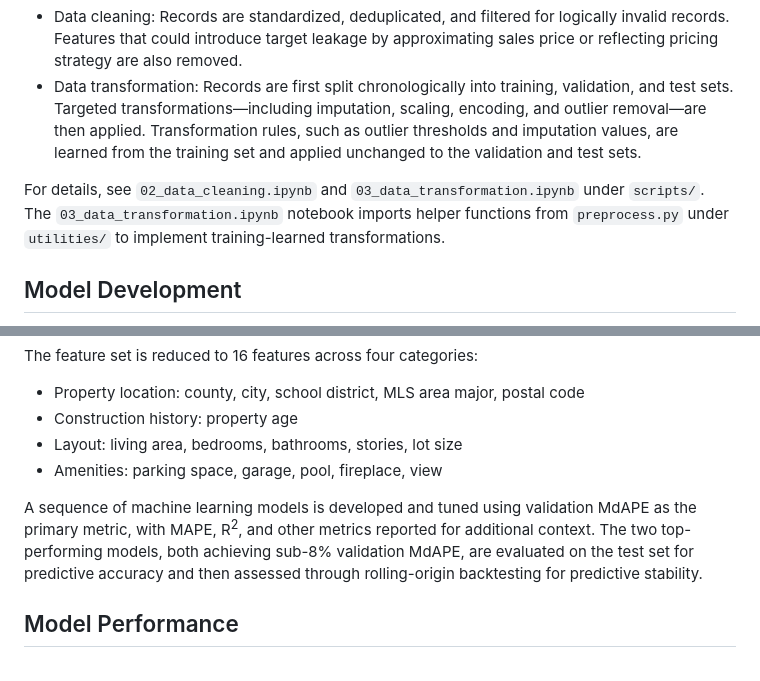
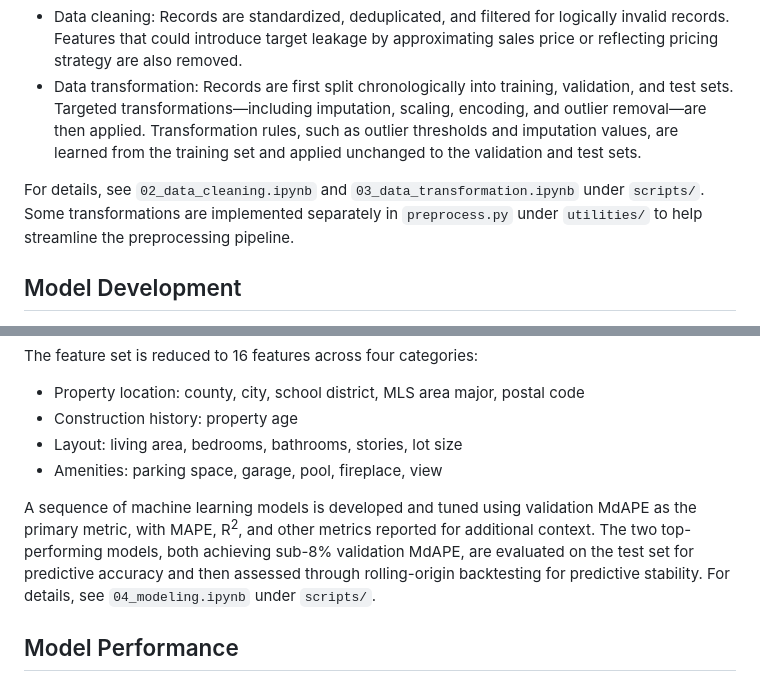
Before and after one commit to cwenxinc/data-analytics-portfolio, a Markdown page: crmls_automated_home_valuation/README.md, 2 parts joined by grey strips. GitHub-like rendering.

Commit message:
Updated project description

```diff
--- a/crmls_automated_home_valuation/README.md
+++ b/crmls_automated_home_valuation/README.md
@@ -8,7 +8,7 @@ Data preprocessing is performed in two stages:
 - Data cleaning: Records are standardized, deduplicated, and filtered for logically invalid records. Features that could introduce target leakage by approximating sales price or reflecting pricing strategy are also removed.
 - Data transformation: Records are first split chronologically into training, validation, and test sets. Targeted transformations—including imputation, scaling, encoding, and outlier removal—are then applied. Transformation rules, such as outlier thresholds and imputation values, are learned from the training set and applied unchanged to the validation and test sets.
 
-For details, see `02_data_cleaning.ipynb` and `03_data_transformation.ipynb` under `scripts/`. The `03_data_transformation.ipynb` notebook imports helper functions from `preprocess.py` under `utilities/` to implement training-learned transformations.
+For details, see `02_data_cleaning.ipynb` and `03_data_transformation.ipynb` under `scripts/`. Some transformations are implemented separately in `preprocess.py` under `utilities/` to help streamline the preprocessing pipeline.
 
 ## Model Development
 A chronological split is used instead of a random split to prevent future information from leaking into model development. June 2026 is reserved for testing, May 2026 for validation, and January 2025 through April 2026 for training. The training window is tuned and extended to 16 months based on validation performance.
@@ -19,7 +19,7 @@ The feature set is reduced to 16 features across four categories:
 - Layout: living area, bedrooms, bathrooms, stories, lot size
 - Amenities: parking space, garage, pool, fireplace, view
 
-A sequence of machine learning models is developed and tuned using validation MdAPE as the primary metric, with MAPE, R<sup>2</sup>, and other metrics reported for additional context. The two top-performing models, both achieving sub-8% validation MdAPE, are evaluated on the test set for predictive accuracy and then assessed through rolling-origin backtesting for predictive stability.
+A sequence of machine learning models is developed and tuned using validation MdAPE as the primary metric, with MAPE, R<sup>2</sup>, and other metrics reported for additional context. The two top-performing models, both achieving sub-8% validation MdAPE, are evaluated on the test set for predictive accuracy and then assessed through rolling-origin backtesting for predictive stability. For details, see `04_modeling.ipynb` under `scripts/`.
 
 ## Model Performance
 Both models show consistent predictive accuracy on the test set, with performance declining for higher-priced homes.
```
